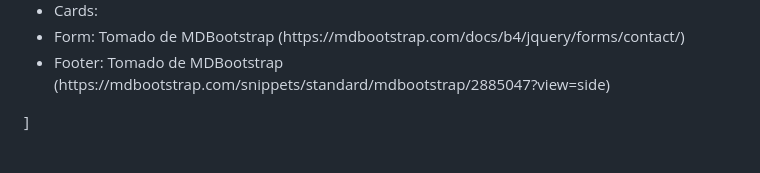
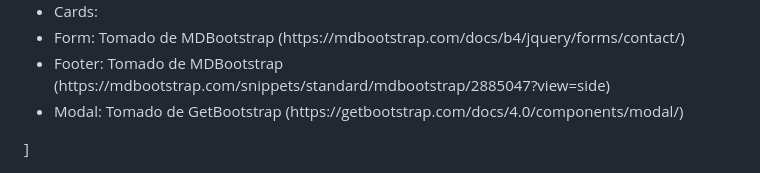
Before and after one commit to albaromero6/mallorcaBootstrap, a Markdown page: README.md, the part around the change. GitHub-like rendering.

```diff
--- a/README.md
+++ b/README.md
@@ -77,4 +77,5 @@
   <li>Cards:</li>
   <li>Form: Tomado de MDBootstrap (https://mdbootstrap.com/docs/b4/jquery/forms/contact/)</li>
   <li>Footer: Tomado de MDBootstrap (https://mdbootstrap.com/snippets/standard/mdbootstrap/2885047?view=side)</li>
+  <li>Modal: Tomado de GetBootstrap (https://getbootstrap.com/docs/4.0/components/modal/)</li>
 </ul>]
```
